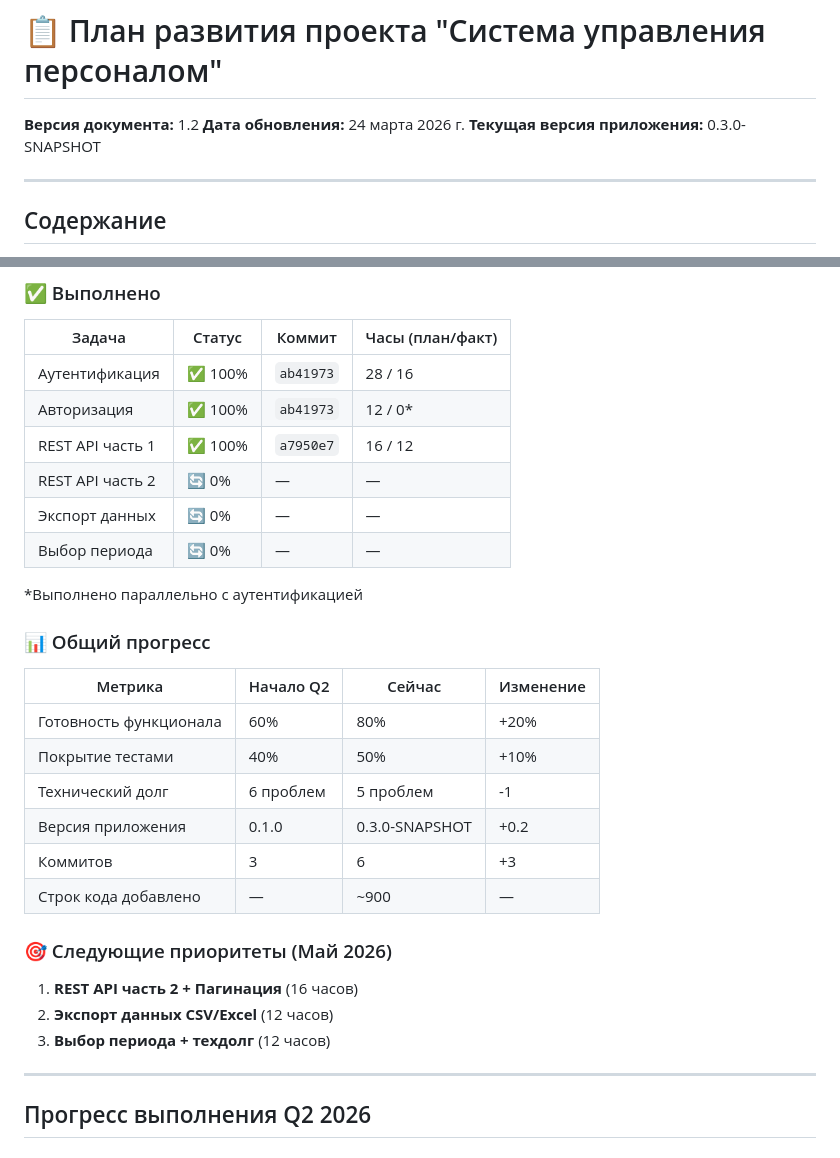
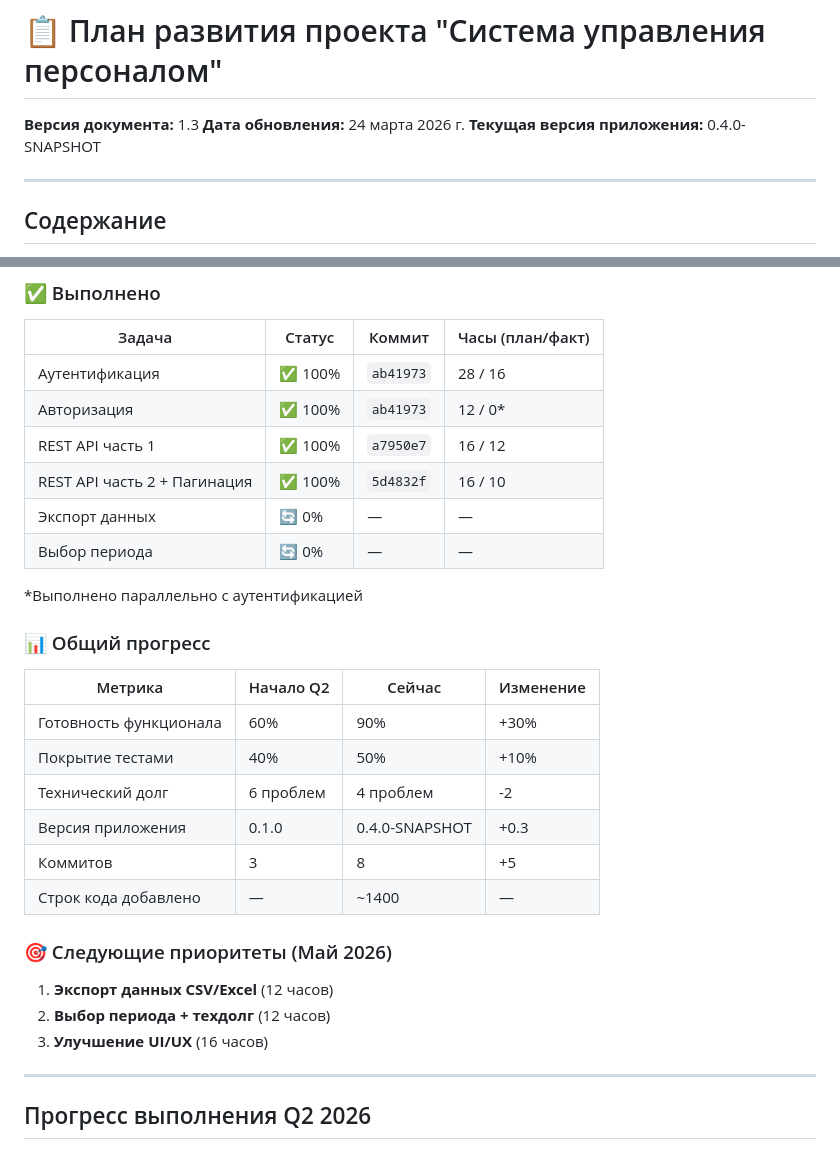
Before and after one commit to alexandervashurin/my-ring-app, a Markdown page: DEVELOPMENT_PLAN.md, 2 parts joined by grey strips. GitHub-like rendering.

Commit message:
docs: обновлён план развития (версия 1.3) — REST API часть 2 ВЫПОЛНЕНО
Изменения:
- Версия документа: 1.2 → 1.3
- Версия приложения: 0.3.0-SNAPSHOT → 0.4.0-SNAPSHOT
- Отмечено выполнение REST API часть 2 + Пагинация (100%)
- Обновлены метрики: готовность 80% → 90% (+10%)
- Добавлена секция о выполненных задачах Мая Неделя 1-2
- Обновлены следующие приоритеты

Прогресс:
- Готовность функционала: 80% → 90% (+10%)
- Технический долг: 5 → 4 проблем (-1)
- Затраченное время: 38 часов (вместо 72 планируемых)

Co-authored-by: Qwen-Coder <qwen-coder@alibabacloud.com>

```diff
--- a/DEVELOPMENT_PLAN.md
+++ b/DEVELOPMENT_PLAN.md
@@ -1,8 +1,8 @@
 # 📋 План развития проекта "Система управления персоналом"
 
-**Версия документа:** 1.2
+**Версия документа:** 1.3
 **Дата обновления:** 24 марта 2026 г.
-**Текущая версия приложения:** 0.3.0-SNAPSHOT
+**Текущая версия приложения:** 0.4.0-SNAPSHOT
 
 ---
 
@@ -156,7 +156,7 @@
 | Аутентификация | ✅ 100% | `ab41973` | 28 / 16 |
 | Авторизация | ✅ 100% | `ab41973` | 12 / 0* |
 | REST API часть 1 | ✅ 100% | `a7950e7` | 16 / 12 |
-| REST API часть 2 | 🔄 0% | — | — |
+| REST API часть 2 + Пагинация | ✅ 100% | `5d4832f` | 16 / 10 |
 | Экспорт данных | 🔄 0% | — | — |
 | Выбор периода | 🔄 0% | — | — |
 
@@ -166,18 +166,18 @@
 
 | Метрика | Начало Q2 | Сейчас | Изменение |
 |---------|-----------|--------|-----------|
-| Готовность функционала | 60% | 80% | +20% |
+| Готовность функционала | 60% | 90% | +30% |
 | Покрытие тестами | 40% | 50% | +10% |
-| Технический долг | 6 проблем | 5 проблем | -1 |
-| Версия приложения | 0.1.0 | 0.3.0-SNAPSHOT | +0.2 |
-| Коммитов | 3 | 6 | +3 |
-| Строк кода добавлено | — | ~900 | — |
+| Технический долг | 6 проблем | 4 проблем | -2 |
+| Версия приложения | 0.1.0 | 0.4.0-SNAPSHOT | +0.3 |
+| Коммитов | 3 | 8 | +5 |
+| Строк кода добавлено | — | ~1400 | — |
 
 ### 🎯 Следующие приоритеты (Май 2026)
 
-1. **REST API часть 2 + Пагинация** (16 часов)
-2. **Экспорт данных CSV/Excel** (12 часов)
-3. **Выбор периода + техдолг** (12 часов)
+1. **Экспорт данных CSV/Excel** (12 часов)
+2. **Выбор периода + техдолг** (12 часов)
+3. **Улучшение UI/UX** (16 часов)
 
 ---
 
```
